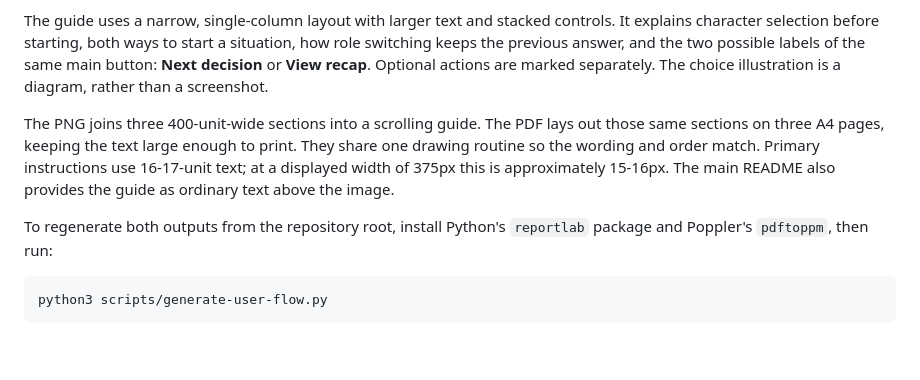
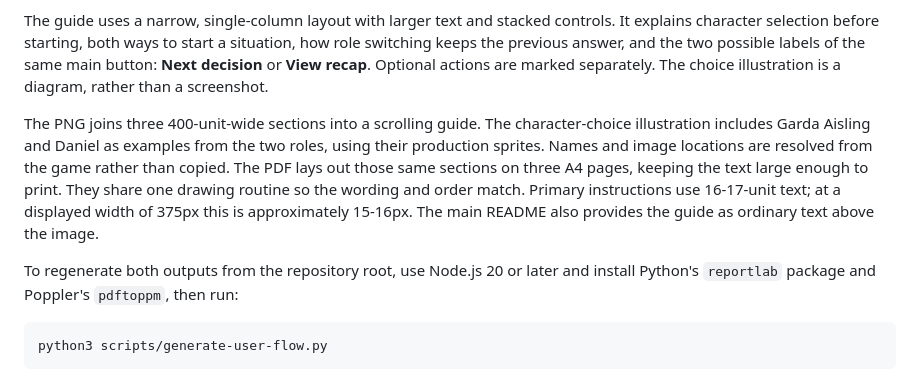
Before and after one commit to SamOBrienOlinger/stopped-both-sides, a Markdown page: docs/user-guide/README.md, the part around the change. Rendered like a GitHub page; blank space fills up the shorter version.

Commit message:
Add guide character examples and rename Sam to Hassan

````diff
--- a/docs/user-guide/README.md
+++ b/docs/user-guide/README.md
@@ -6,9 +6,9 @@ The perspective buttons use the public and Garda logos supplied by the project o
 
 The guide uses a narrow, single-column layout with larger text and stacked controls. It explains character selection before starting, both ways to start a situation, how role switching keeps the previous answer, and the two possible labels of the same main button: **Next decision** or **View recap**. Optional actions are marked separately. The choice illustration is a diagram, rather than a screenshot.
 
-The PNG joins three 400-unit-wide sections into a scrolling guide. The PDF lays out those same sections on three A4 pages, keeping the text large enough to print. They share one drawing routine so the wording and order match. Primary instructions use 16-17-unit text; at a displayed width of 375px this is approximately 15-16px. The main README also provides the guide as ordinary text above the image.
+The PNG joins three 400-unit-wide sections into a scrolling guide. The character-choice illustration includes Garda Aisling and Daniel as examples from the two roles, using their production sprites. Names and image locations are resolved from the game rather than copied. The PDF lays out those same sections on three A4 pages, keeping the text large enough to print. They share one drawing routine so the wording and order match. Primary instructions use 16-17-unit text; at a displayed width of 375px this is approximately 15-16px. The main README also provides the guide as ordinary text above the image.
 
-To regenerate both outputs from the repository root, install Python's `reportlab` package and Poppler's `pdftoppm`, then run:
+To regenerate both outputs from the repository root, use Node.js 20 or later and install Python's `reportlab` package and Poppler's `pdftoppm`, then run:
 
 ```sh
 python3 scripts/generate-user-flow.py
````
Also changed, not shown: README.md (+2 -2 lines), docs/user-guide/stopped-both-sides-user-flow.png, 6 other files.
